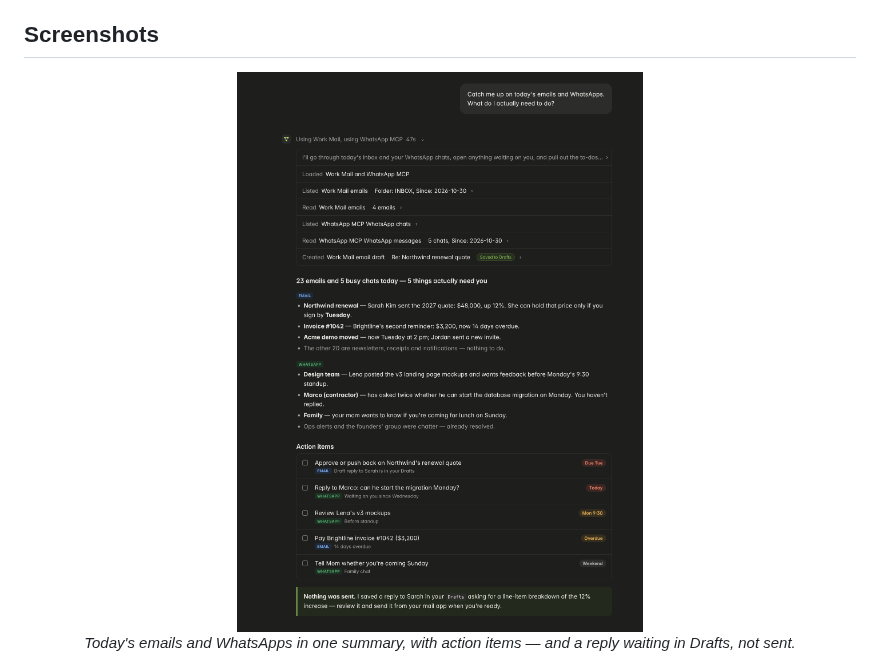
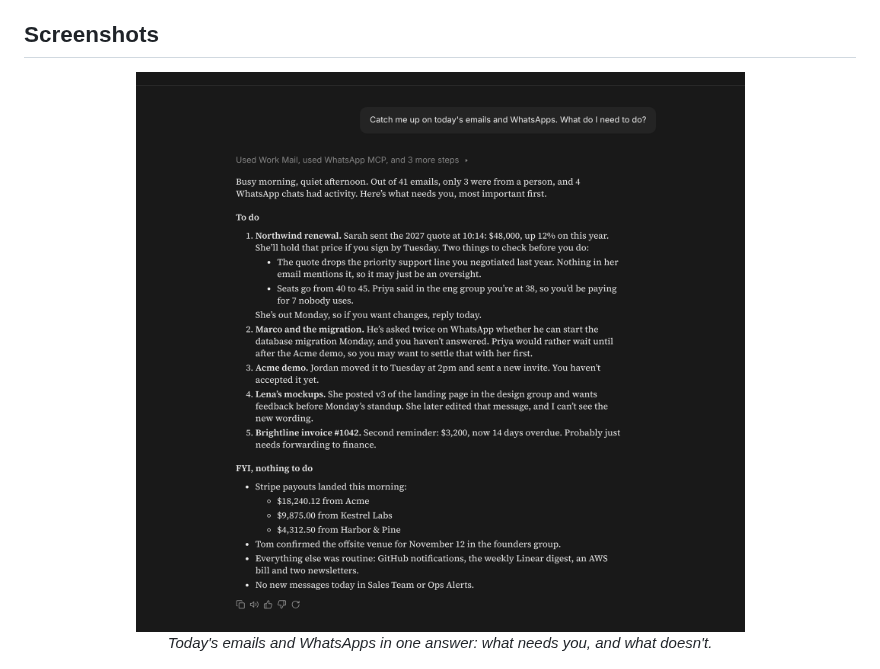
Before and after one commit to ju-li/automata-mcp, a Markdown page: README.md, the part around the change. Drawn GitHub-style; pictures changed too: docs/images/claude-chat.png.

Commit message:
docs: make the email + WhatsApp screenshot look like a real Claude answer
Redrawn after a real catch-up answer: collapsed tool steps, plain
prose with a numbered to-do list and an FYI section, Claude's serif
body text and message actions. No checkboxes, badges or draft step
that Claude does not actually produce. All names and figures are
fictional.

Co-Authored-By: Claude Opus 5.5 <noreply@anthropic.com>
Claude-Session: https://claude.ai/code/session_01TApSVYHifg6HNf2wEHajCJ

```diff
--- a/README.md
+++ b/README.md
@@ -31,8 +31,8 @@ click on Railway or with Docker.
 ## Screenshots
 
 <p align="center">
-  <img src="docs/images/claude-chat.png" alt="Claude reading today's inbox and WhatsApp chats, summarising what matters, listing action items with due dates, and saving a reply in Drafts without sending it" width="720">
-  <br><em>Today's emails and WhatsApps in one summary, with action items — and a reply waiting in Drafts, not sent.</em>
+  <img src="docs/images/claude-chat.png" alt="Claude reading today's inbox and WhatsApp chats, listing what needs doing most important first, and what can be ignored" width="720">
+  <br><em>Today's emails and WhatsApps in one answer: what needs you, and what doesn't.</em>
 </p>
 
 <p align="center">
```
